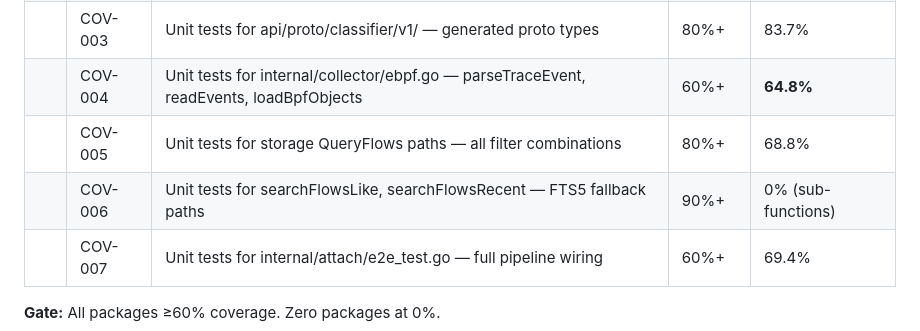
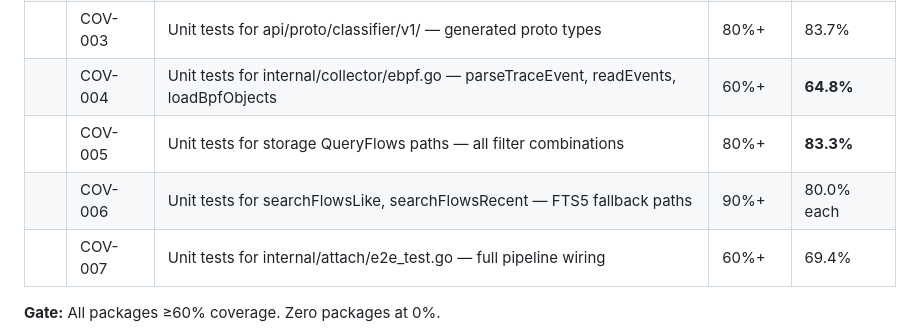
Before and after one commit to totalwindupflightsystems/rabbit-hole, a Markdown page: .coding-hermes/tasks.md, the part around the change. Drawn GitHub-style.

Commit message:
chore(board): mark COV-005, COV-006 complete — 83.3% and 80%/80% (3f38647)
Co-authored-by: Alexis Okuwa <wojonstech@gmail.com>

```diff
--- a/.coding-hermes/tasks.md
+++ b/.coding-hermes/tasks.md
@@ -38,8 +38,8 @@
 || COV-002 | Unit tests for pkg/types/ — error types, serialization | 80%+ | 100% | ✅ complete |
 || COV-003 | Unit tests for api/proto/classifier/v1/ — generated proto types | 80%+ | 83.7% | ✅ e2a7d73 |
 || COV-004 | Unit tests for internal/collector/ebpf.go — parseTraceEvent, readEvents, loadBpfObjects | 60%+ | **64.8%** | ✅ <commit> |
-|| COV-005 | Unit tests for storage QueryFlows paths — all filter combinations | 80%+ | 68.8% | pending |
-|| COV-006 | Unit tests for searchFlowsLike, searchFlowsRecent — FTS5 fallback paths | 90%+ | 0% (sub-functions) | pending |
+|| COV-005 | Unit tests for storage QueryFlows paths — all filter combinations | 80%+ | **83.3%** | ✅ 0dda419 |
+|| COV-006 | Unit tests for searchFlowsLike, searchFlowsRecent — FTS5 fallback paths | 90%+ | 80.0% each | ✅ 0dda419 |
 || COV-007 | Unit tests for internal/attach/e2e_test.go — full pipeline wiring | 60%+ | 69.4% | ✅ complete |
 
 **Gate:** All packages ≥60% coverage. Zero packages at 0%.
```
